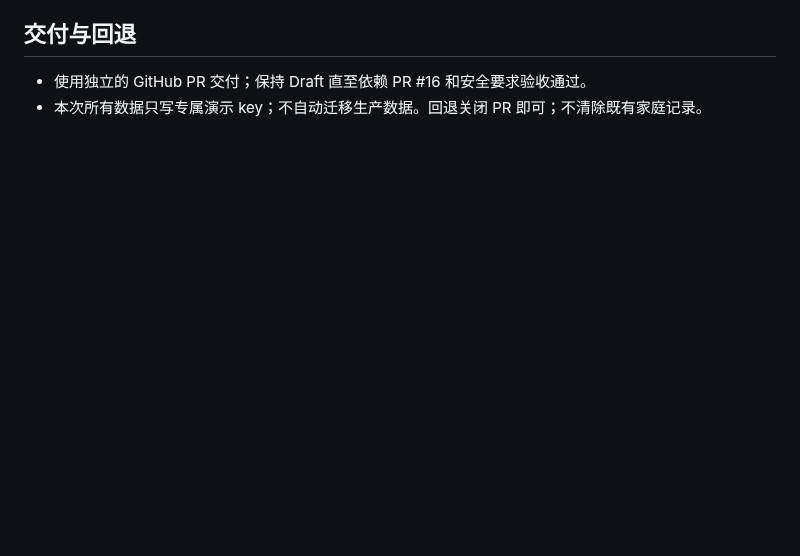
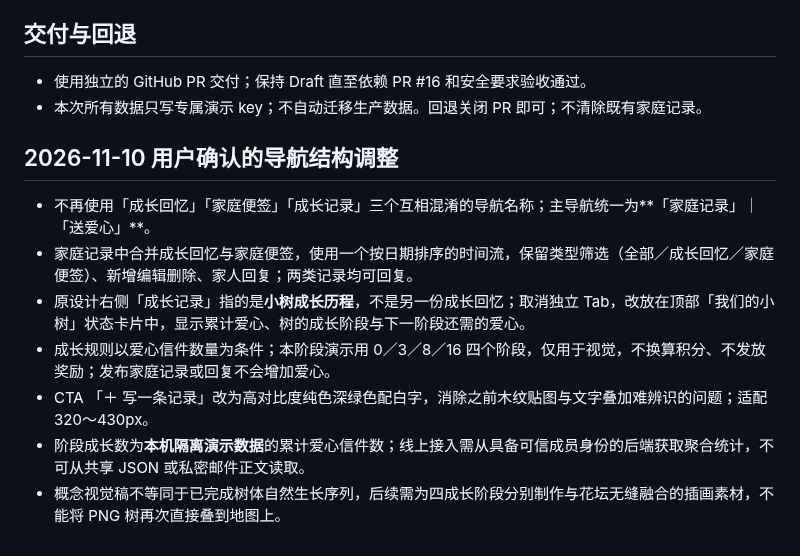
Before and after one commit to MiaZou1991/homework-island-demo, a Markdown page: docs/reviews/family-tree-20261110.md, the part around the change. Rendered like a GitHub page; blank space fills up the shorter version.

Commit message:
docs(family-tree): clarify family records vs tree growth and love-only milestones

```diff
--- a/docs/reviews/family-tree-20261110.md
+++ b/docs/reviews/family-tree-20261110.md
@@ -28,3 +28,12 @@
 ## 交付与回退
 - 使用独立的 GitHub PR 交付；保持 Draft 直至依赖 PR #16 和安全要求验收通过。
 - 本次所有数据只写专属演示 key；不自动迁移生产数据。回退关闭 PR 即可；不清除既有家庭记录。
+
+## 2026-11-10 用户确认的导航结构调整
+- 不再使用「成长回忆」「家庭便签」「成长记录」三个互相混淆的导航名称；主导航统一为**「家庭记录」｜「送爱心」**。
+- 家庭记录中合并成长回忆与家庭便签，使用一个按日期排序的时间流，保留类型筛选（全部／成长回忆／家庭便签）、新增编辑删除、家人回复；两类记录均可回复。
+- 原设计右侧「成长记录」指的是**小树成长历程**，不是另一份成长回忆；取消独立 Tab，改放在顶部「我们的小树」状态卡片中，显示累计爱心、树的成长阶段与下一阶段还需的爱心。
+- 成长规则以爱心信件数量为条件；本阶段演示用 0／3／8／16 四个阶段，仅用于视觉，不换算积分、不发放奖励；发布家庭记录或回复不会增加爱心。
+- CTA 「＋ 写一条记录」改为高对比度纯色深绿色配白字，消除之前木纹贴图与文字叠加难辨识的问题；适配 320～430px。
+- 阶段成长数为**本机隔离演示数据**的累计爱心信件数；线上接入需从具备可信成员身份的后端获取聚合统计，不可从共享 JSON 或私密邮件正文读取。
+- 概念视觉稿不等同于已完成树体自然生长序列，后续需为四成长阶段分别制作与花坛无缝融合的插画素材，不能将 PNG 树再次直接叠到地图上。
```
